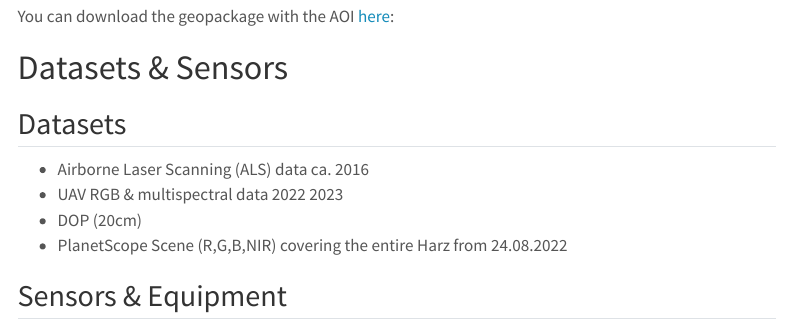
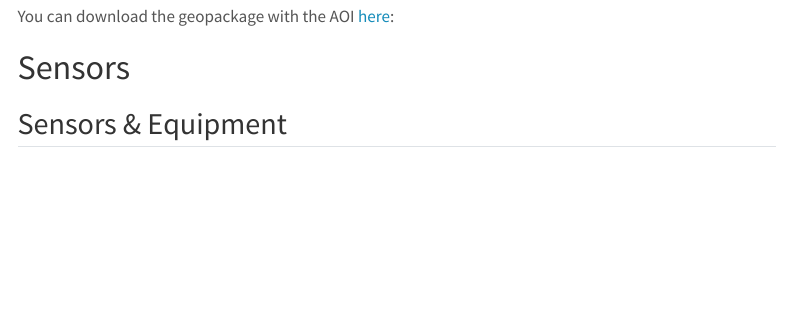
Before and after one commit to earth-observation-network/EON2024, a Quarto document (index.qmd): the page in a window 1100 px wide, from 1440 px down. Rendered offline with R 4.5, knitr and Pandoc in place of Quarto, with nearby package versions; menus at the side of the page are left out.

Commit message:
Update index.qmd

```diff
--- a/index.qmd
+++ b/index.qmd
@@ -42,14 +42,8 @@ This forest area was dominate by spruce trees which all died in the last years
 You can download the geopackage with the AOI [here](https://cloud.hawk.de/index.php/s/yomQwefzLDwyTa6):
 
 
-# Datasets & Sensors
+# Sensors
 
-## Datasets
-
--   Airborne Laser Scanning (ALS) data ca. 2016
--   UAV RGB & multispectral data 2022 2023
--   DOP (20cm)
--   PlanetScope Scene (R,G,B,NIR) covering the entire Harz from 24.08.2022
 
 
 
```
